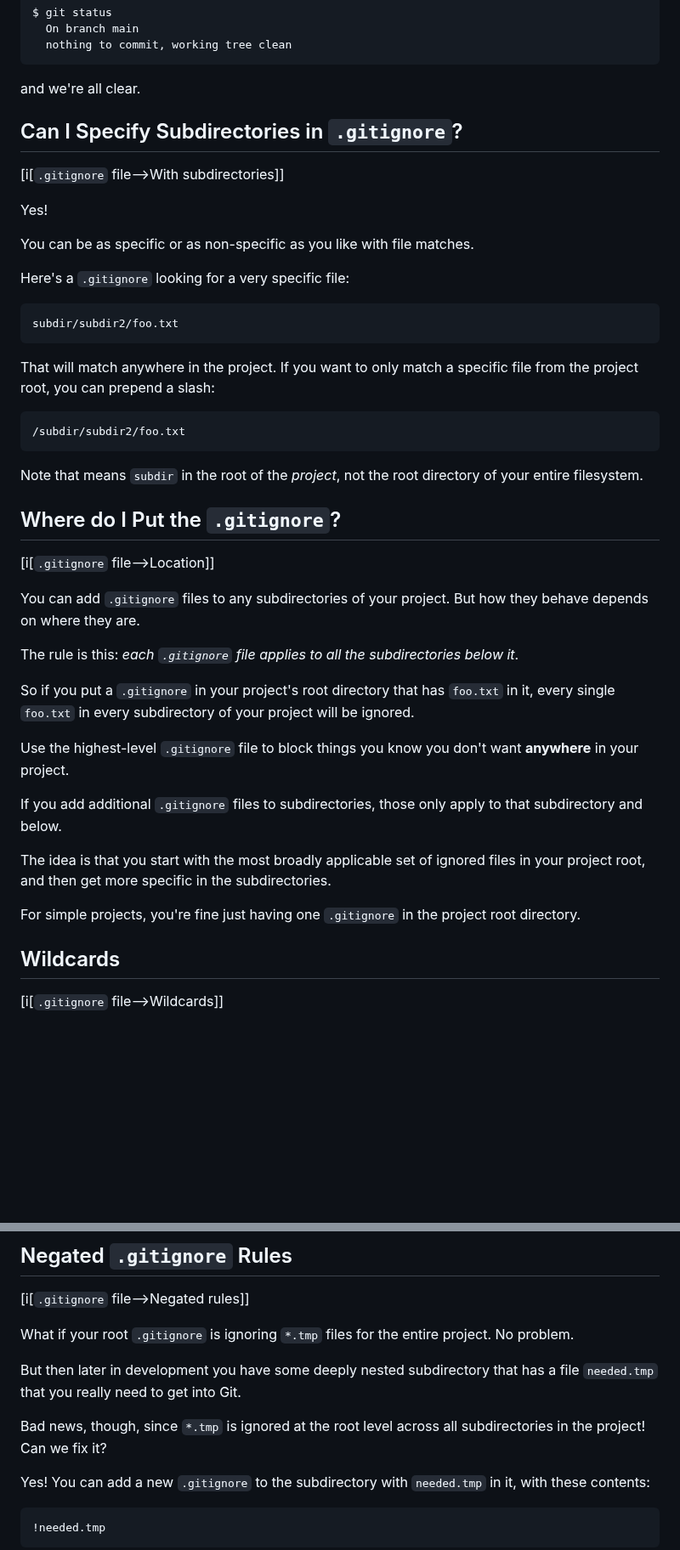
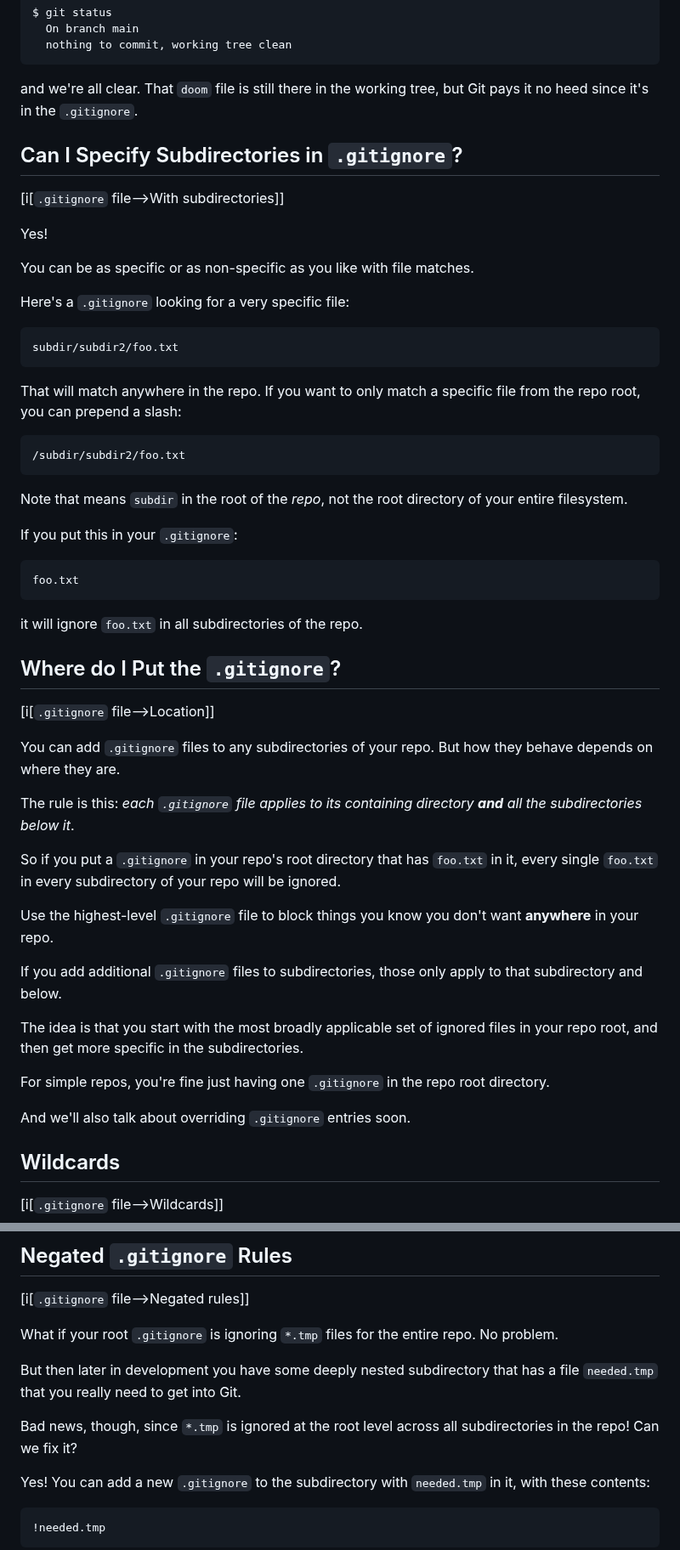
Before and after one commit to beejjorgensen/bggit, a Markdown page: src/bggit_part_060_gitignore.md, 2 parts joined by grey strips. Shown at 85% size. Drawn GitHub-style; blank space fills up the shorter version.

Commit message:
edit pass

````diff
--- a/src/bggit_part_060_gitignore.md
+++ b/src/bggit_part_060_gitignore.md
@@ -84,7 +84,8 @@ $ git status
   nothing to commit, working tree clean
 ```
 
-and we're all clear.
+and we're all clear. That `doom` file is still there in the working
+tree, but Git pays it no heed since it's in the `.gitignore`.
 
 ## Can I Specify Subdirectories in `.gitignore`?
 
@@ -100,42 +101,53 @@ Here's a `.gitignore` looking for a very specific file:
 subdir/subdir2/foo.txt
 ```
 
-That will match anywhere in the project. If you want to only match a
-specific file from the project root, you can prepend a slash:
+That will match anywhere in the repo. If you want to only match a
+specific file from the repo root, you can prepend a slash:
 
 ``` {.default}
 /subdir/subdir2/foo.txt
 ```
 
-Note that means `subdir` in the root of the _project_, not the root
+Note that means `subdir` in the root of the _repo_, not the root
 directory of your entire filesystem.
+
+If you put this in your `.gitignore`:
+
+``` {.default}
+foo.txt
+```
+
+it will ignore `foo.txt` in all subdirectories of the repo.
+
 
 ## Where do I Put the `.gitignore`?
 
 [i[`.gitignore` file-->Location]]
 
-You can add `.gitignore` files to any subdirectories of your project.
+You can add `.gitignore` files to any subdirectories of your repo.
 But how they behave depends on where they are.
 
-The rule is this: *each `.gitignore` file applies to all the
-subdirectories below it*.
+The rule is this: *each `.gitignore` file applies to its containing
+directory **and** all the subdirectories below it*.
 
-So if you put a `.gitignore` in your project's root directory that has
+So if you put a `.gitignore` in your repo's root directory that has
 `foo.txt` in it, every single `foo.txt` in every subdirectory of your
-project will be ignored.
+repo will be ignored.
 
 Use the highest-level `.gitignore` file to block things you know you
-don't want **anywhere** in your project.
+don't want **anywhere** in your repo.
 
 If you add additional `.gitignore` files to subdirectories, those only
 apply to that subdirectory and below.
 
 The idea is that you start with the most broadly applicable set of
-ignored files in your project root, and then get more specific in the
+ignored files in your repo root, and then get more specific in the
 subdirectories.
 
-For simple projects, you're fine just having one `.gitignore` in the
-project root directory.
+For simple repos, you're fine just having one `.gitignore` in the
+repo root directory.
+
+And we'll also talk about overriding `.gitignore` entries soon.
 
 ## Wildcards
 
@@ -185,13 +197,13 @@ sequence of characters, followed by `.sw`, followed by either `o` or
 [i[`.gitignore` file-->Negated rules]]
 
 What if your root `.gitignore` is ignoring `*.tmp` files for the entire
-project. No problem.
+repo. No problem.
 
 But then later in development you have some deeply nested subdirectory
 that has a file `needed.tmp` that you really need to get into Git.
 
 Bad news, though, since `*.tmp` is ignored at the root level across all
-subdirectories in the project! Can we fix it?
+subdirectories in the repo! Can we fix it?
 
 Yes! You can add a new `.gitignore` to the subdirectory with
 `needed.tmp` in it, with these contents:
````
Also changed, not shown: other parts of src/bggit_part_060_gitignore.md (+1 -1 lines).
